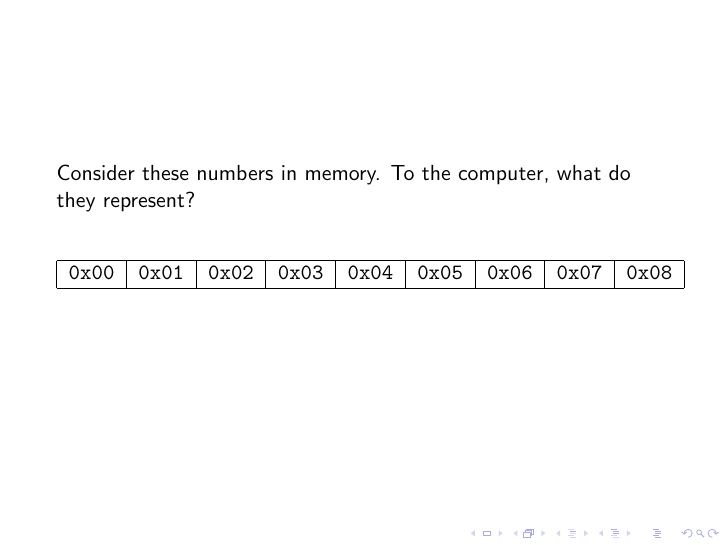
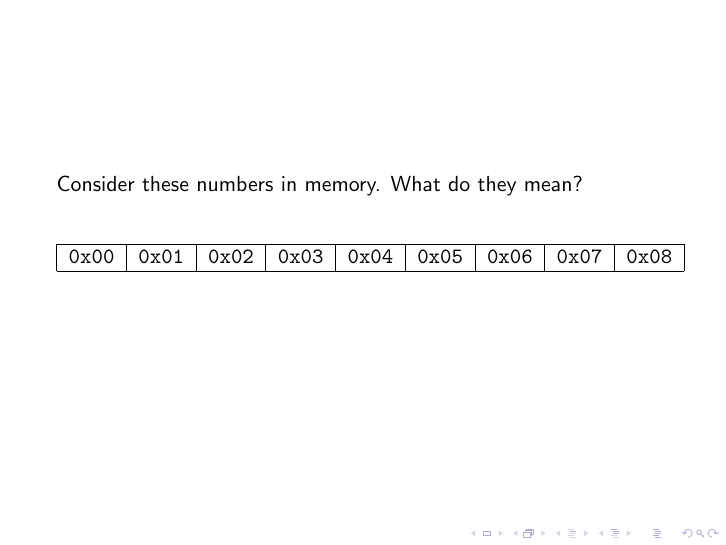
Before and after one commit to rjzak/CMSC104, LaTeX slides (DataTypes.tex): page 1 of 12. Compiled offline with pdfLaTeX.

Commit message:
Minor changes

```diff
--- a/DataTypes.tex
+++ b/DataTypes.tex
@@ -16,7 +16,7 @@
 %\frame{\titlepage}
 
 \begin{frame}
-Consider these numbers in memory. To the computer, what do they represent?
+Consider these numbers in memory. What do they mean?
 \begin{table}[]
 \begin{tabular}{|l|l|l|l|l|l|l|l|l|}
 \hline
```
